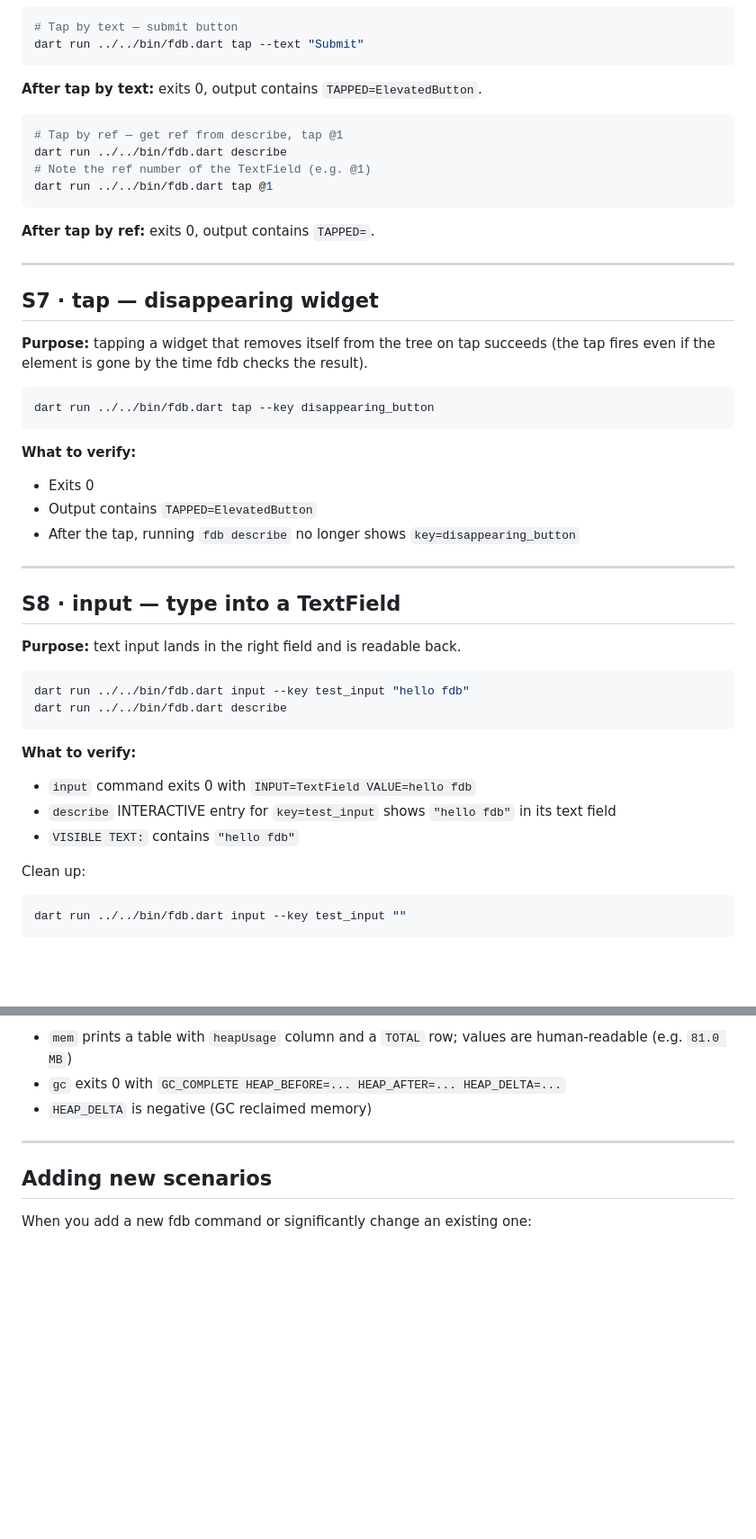
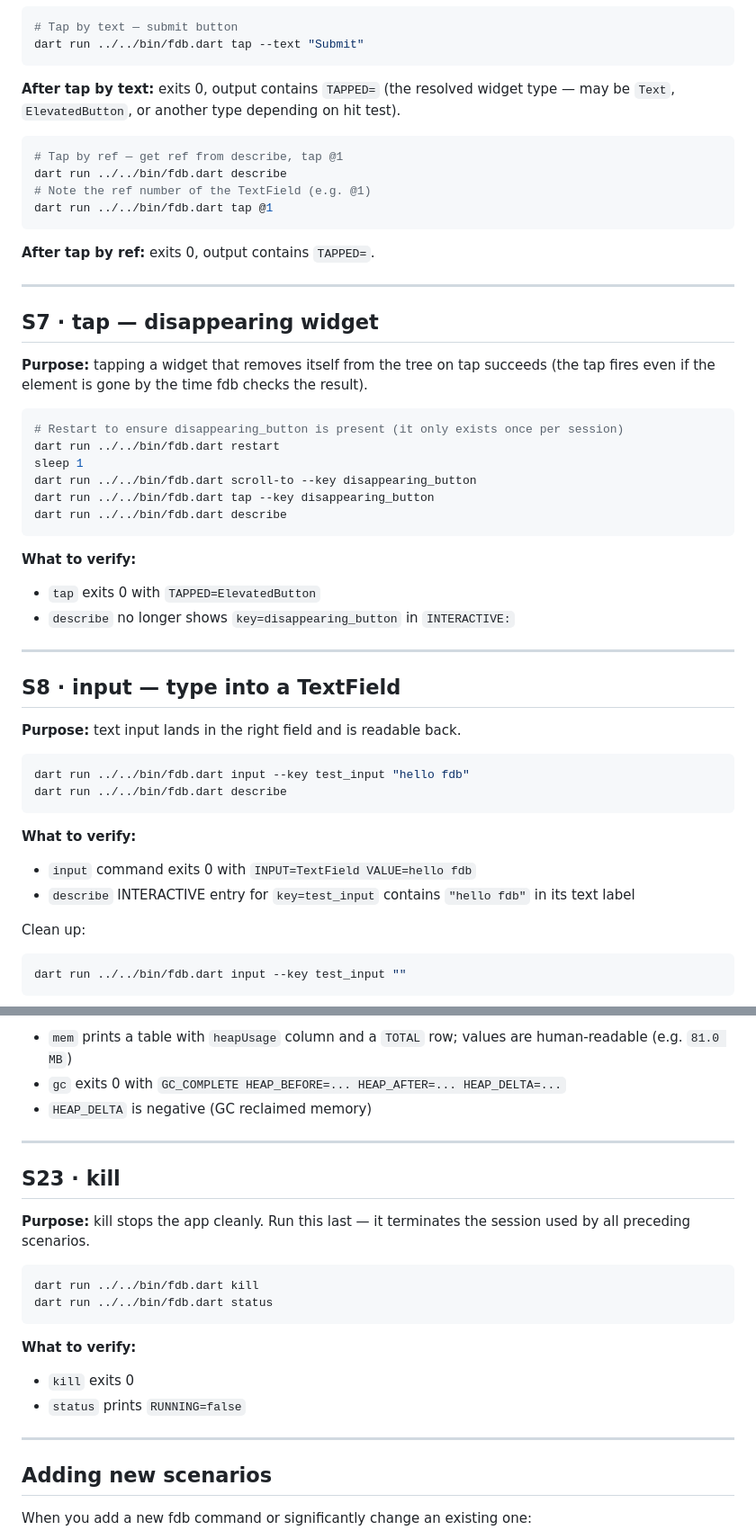
Before and after one commit to andrzejchm/fdb, a Markdown page: doc/agent-scenarios.md, 2 parts joined by grey strips. Shown at 90% size. Drawn GitHub-style; blank space fills up the shorter version.

````diff
--- a/doc/agent-scenarios.md
+++ b/doc/agent-scenarios.md
@@ -172,7 +172,8 @@ dart run ../../bin/fdb.dart describe
 dart run ../../bin/fdb.dart tap --text "Submit"
 ```
 
-**After tap by text:** exits 0, output contains `TAPPED=ElevatedButton`.
+**After tap by text:** exits 0, output contains `TAPPED=` (the resolved widget
+type — may be `Text`, `ElevatedButton`, or another type depending on hit test).
 
 ```bash
 # Tap by ref — get ref from describe, tap @1
@@ -191,14 +192,18 @@ dart run ../../bin/fdb.dart tap @1
 (the tap fires even if the element is gone by the time fdb checks the result).
 
 ```bash
+# Restart to ensure disappearing_button is present (it only exists once per session)
+dart run ../../bin/fdb.dart restart
+sleep 1
+dart run ../../bin/fdb.dart scroll-to --key disappearing_button
 dart run ../../bin/fdb.dart tap --key disappearing_button
+dart run ../../bin/fdb.dart describe
 ```
 
 **What to verify:**
 
-- Exits 0
-- Output contains `TAPPED=ElevatedButton`
-- After the tap, running `fdb describe` no longer shows `key=disappearing_button`
+- `tap` exits 0 with `TAPPED=ElevatedButton`
+- `describe` no longer shows `key=disappearing_button` in `INTERACTIVE:`
 
 ---
 
@@ -214,9 +219,8 @@ dart run ../../bin/fdb.dart describe
 **What to verify:**
 
 - `input` command exits 0 with `INPUT=TextField VALUE=hello fdb`
-- `describe` INTERACTIVE entry for `key=test_input` shows `"hello fdb"` in its
-  text field
-- `VISIBLE TEXT:` contains `"hello fdb"`
+- `describe` INTERACTIVE entry for `key=test_input` contains `"hello fdb"` in
+  its text label
 
 Clean up:
 
@@ -498,6 +500,23 @@ dart run ../../bin/fdb.dart gc
 
 ---
 
+## S23 · kill
+
+**Purpose:** kill stops the app cleanly. Run this last — it terminates the
+session used by all preceding scenarios.
+
+```bash
+dart run ../../bin/fdb.dart kill
+dart run ../../bin/fdb.dart status
+```
+
+**What to verify:**
+
+- `kill` exits 0
+- `status` prints `RUNNING=false`
+
+---
+
 ## Adding new scenarios
 
 When you add a new fdb command or significantly change an existing one:
````
Also changed, not shown: other parts of doc/agent-scenarios.md (+14 -16 lines).
